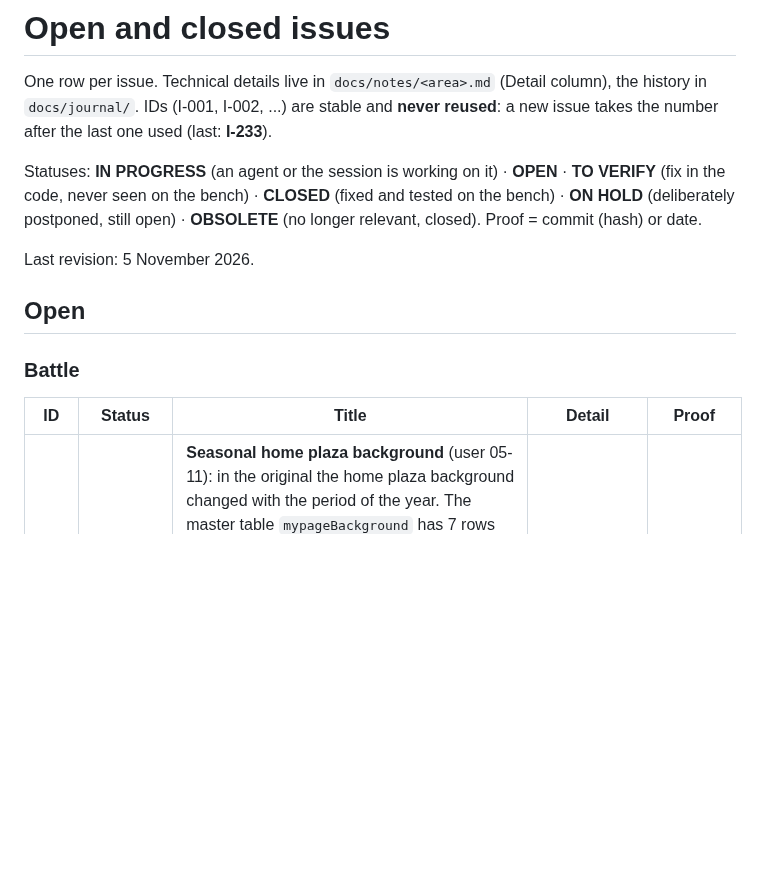
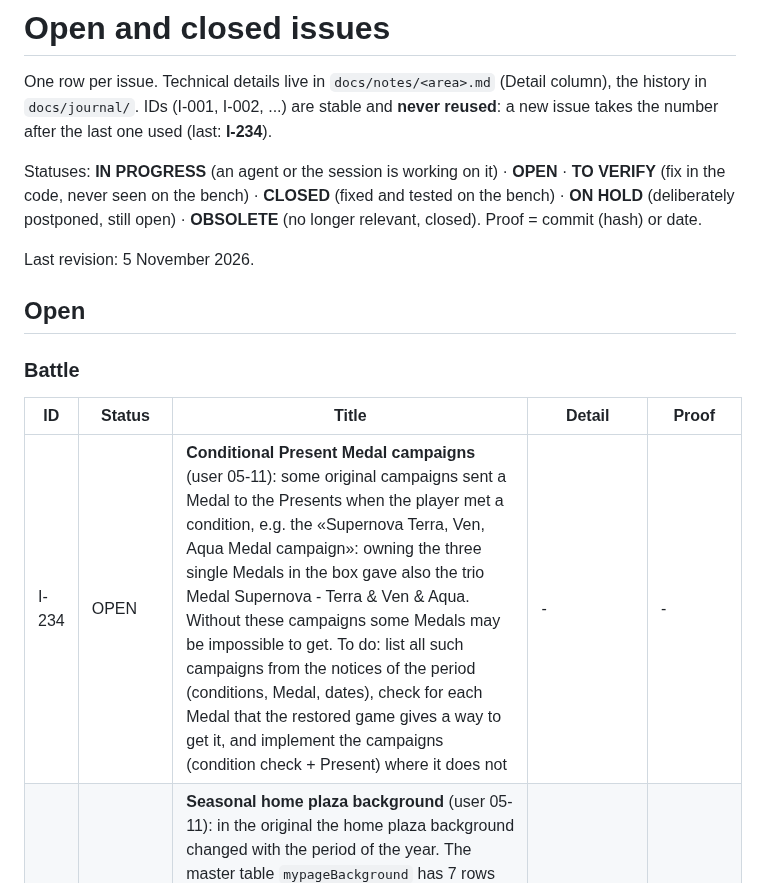
Before and after one commit to Kxos/Re-Union-X, a Markdown page: docs/ISSUES.md, the part around the change. GitHub-like rendering; blank space fills up the shorter version.

Commit message:
docs: I-234 conditional Present Medal campaigns
Co-Authored-By: Claude Opus 5.5 <noreply@anthropic.com>

```diff
--- a/docs/ISSUES.md
+++ b/docs/ISSUES.md
@@ -2,7 +2,7 @@
 
 One row per issue. Technical details live in `docs/notes/<area>.md` (Detail column),
 the history in `docs/journal/`. IDs (I-001, I-002, ...) are stable and **never reused**:
-a new issue takes the number after the last one used (last: **I-233**).
+a new issue takes the number after the last one used (last: **I-234**).
 
 Statuses: **IN PROGRESS** (an agent or the session is working on it) · **OPEN** · **TO VERIFY**
 (fix in the code, never seen on the bench) · **CLOSED** (fixed and tested on the bench) ·
@@ -17,6 +17,7 @@ Last revision: 5 November 2026.
 
 | ID | Status | Title | Detail | Proof |
 |---|---|---|---|---|
+| I-234 | OPEN | **Conditional Present Medal campaigns** (user 05-11): some original campaigns sent a Medal to the Presents when the player met a condition, e.g. the «Supernova Terra, Ven, Aqua Medal campaign»: owning the three single Medals in the box gave also the trio Medal Supernova - Terra & Ven & Aqua. Without these campaigns some Medals may be impossible to get. To do: list all such campaigns from the notices of the period (conditions, Medal, dates), check for each Medal that the restored game gives a way to get it, and implement the campaigns (condition check + Present) where it does not | - | - |
 | I-233 | OPEN | **Seasonal home plaza background** (user 05-11): in the original the home plaza background changed with the period of the year. The master table `mypageBackground` has 7 rows (150911, 2-6, 99) with startTime/endTime always 2015-2099, and `/mypage` always sends backgroundId 150911 (`server.js` respondMyPage). To check: which backgrounds existed and when (notices, screenshots, videos), which ones have graphics in the resources, then serve them by date | [home_profilo](notes/home_profilo.md) | - |
 | I-232 | OPEN | **Japan-only raids not served** (05-11): the raids held only in the Japanese version are not in the Raid Catalog yet (notice «Raids not here yet»); they need their HP, boards and rewards from the JP sources (census in the private events folder) | [raid](notes/raid.md) | - |
 | I-231 | OPEN | **Blue AP plate of the AP 0 campaign never seen** (03-11): the yellow «Bonus Time: Raids cost 0 AP!» balloon shows, but the blue AP plate of the original (quest top, boss list, keyblade popup) never appeared on the bench; route that lights it unknown | [raid](notes/raid.md#ap-0-campaign-3-november-2026-benched-on-rev-237--resources-97) | - |
```
